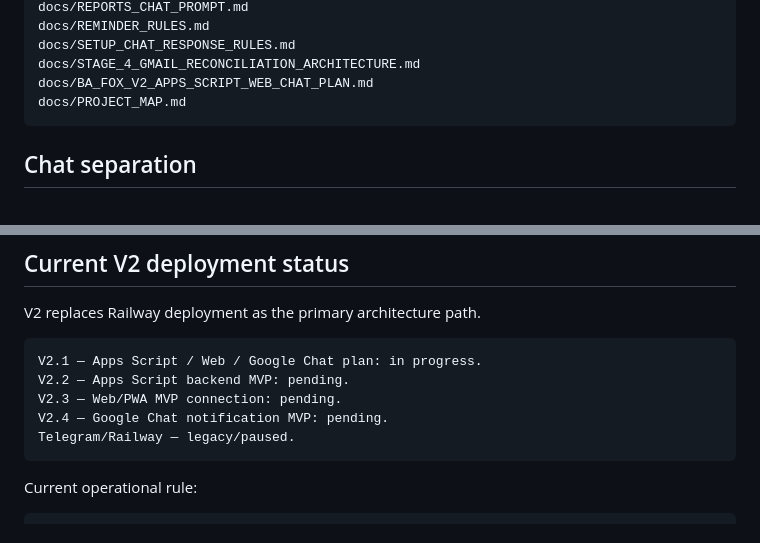
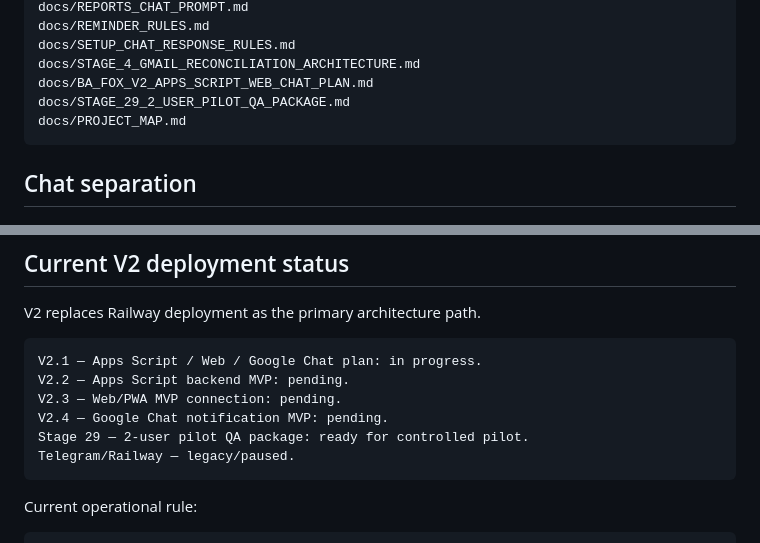
Before and after one commit to 79kqtc2xbf-jpg/ba-fox-control-center, a Markdown page: docs/PROJECT_MAP.md, 2 parts joined by grey strips. Drawn GitHub-style.

Commit message:
Add stage 29 pilot QA package

````diff
--- a/docs/PROJECT_MAP.md
+++ b/docs/PROJECT_MAP.md
@@ -53,6 +53,7 @@ docs/REMINDER_RULES.md
 docs/SETUP_CHAT_RESPONSE_RULES.md
 docs/STAGE_4_GMAIL_RECONCILIATION_ARCHITECTURE.md
 docs/BA_FOX_V2_APPS_SCRIPT_WEB_CHAT_PLAN.md
+docs/STAGE_29_2_USER_PILOT_QA_PACKAGE.md
 docs/PROJECT_MAP.md
 ```
 
@@ -436,6 +437,7 @@ V2.1 — Apps Script / Web / Google Chat plan: in progress.
 V2.2 — Apps Script backend MVP: pending.
 V2.3 — Web/PWA MVP connection: pending.
 V2.4 — Google Chat notification MVP: pending.
+Stage 29 — 2-user pilot QA package: ready for controlled pilot.
 Telegram/Railway — legacy/paused.
 ```
 
````
Also changed, not shown: docs/STAGE_29_2_USER_PILOT_QA_PACKAGE.md (added, +222 -0 lines).
